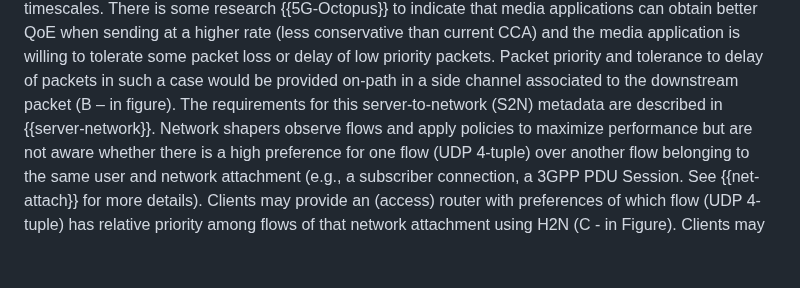
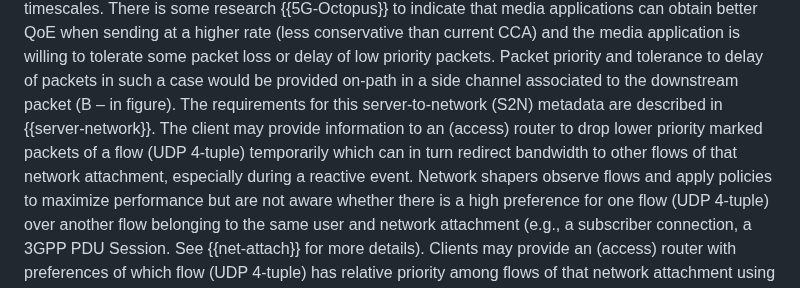
Before and after one commit to SpencerDawkins/net-collab-rqmts, a Markdown page: draft-kwbdgrr-tsvwg-net-collab-rqmts.md, the part around the change. GitHub-like rendering; blank space fills up the shorter version.

Commit message:
IncorrectConflictResolution correction

```diff
--- a/draft-kwbdgrr-tsvwg-net-collab-rqmts.md
+++ b/draft-kwbdgrr-tsvwg-net-collab-rqmts.md
@@ -168,7 +168,7 @@ Congestion control algorithms are generally conservative and settle to a steady
 In networks where link conditions (between Client and Router) vary significantly at timescales well below the RTT, this results in unused (wasted) bandwidth at short timescales.
 There is some research {{5G-Octopus}} to indicate that media applications can obtain better QoE when sending at a higher rate (less conservative than current CCA) and the media application is willing to tolerate some packet loss or delay of low priority packets.
 Packet priority and tolerance to delay of packets in such a case would be provided on-path in a side channel associated to the downstream packet (B – in figure).
-The requirements for this server-to-network (S2N) metadata are described in {{server-network}}.
+The requirements for this server-to-network (S2N) metadata are described in {{server-network}}. The client may provide information to an (access) router to drop lower priority marked packets of a flow (UDP 4-tuple) temporarily which can in turn redirect bandwidth to other flows of that network attachment, especially during a reactive event.
 Network shapers observe flows and apply policies to maximize performance but are not aware whether  there is a high preference for one flow (UDP 4-tuple) over another flow belonging to the same user and network attachment (e.g., a subscriber connection, a 3GPP PDU Session. See {{net-attach}} for more details).
 Clients may provide an (access) router with preferences of which flow (UDP 4-tuple) has relative priority among flows of that network attachment using H2N (C - in Figure).
 Clients may also provide information to an (access) router to drop, when resources are congested,  'lower priority'-marked packets of a flow (UDP 4-tuple) temporarily which can in turn allocate bandwidth to other flows of that same network attachment.
```
